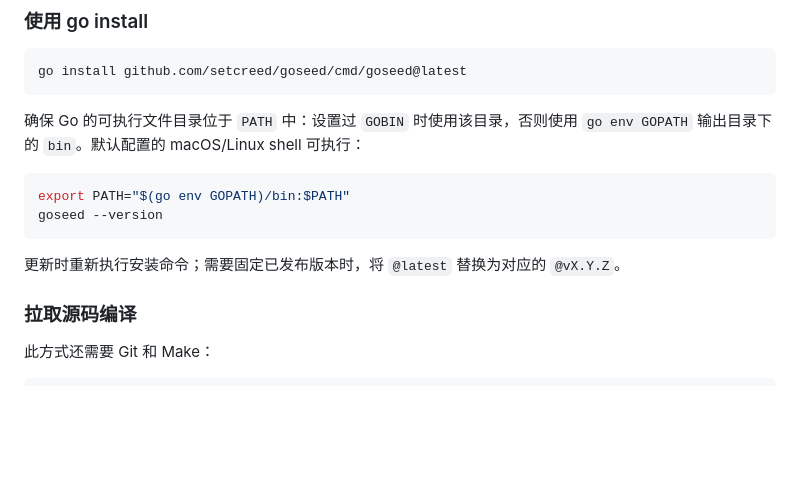
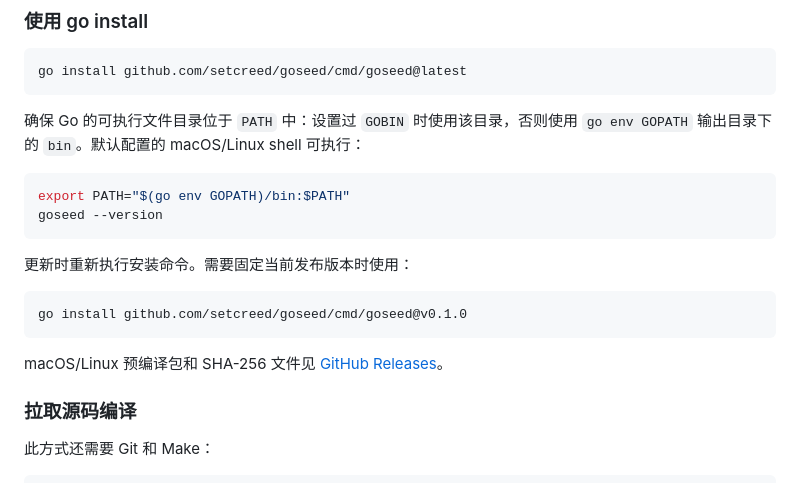
Before and after one commit to setcreed/goseed, a Markdown page: README.md, the part around the change. GitHub-like rendering; blank space fills up the shorter version.

````diff
--- a/README.md
+++ b/README.md
@@ -28,7 +28,13 @@ export PATH="$(go env GOPATH)/bin:$PATH"
 goseed --version
 ```
 
-更新时重新执行安装命令；需要固定已发布版本时，将 `@latest` 替换为对应的 `@vX.Y.Z`。
+更新时重新执行安装命令。需要固定当前发布版本时使用：
+
+```sh
+go install github.com/setcreed/goseed/cmd/goseed@v0.1.0
+```
+
+macOS/Linux 预编译包和 SHA-256 文件见 [GitHub Releases](https://github.com/setcreed/goseed/releases/tag/v0.1.0)。
 
 ### 拉取源码编译
 
````
Also changed, not shown: ROADMAP.md (+5 -4 lines).
